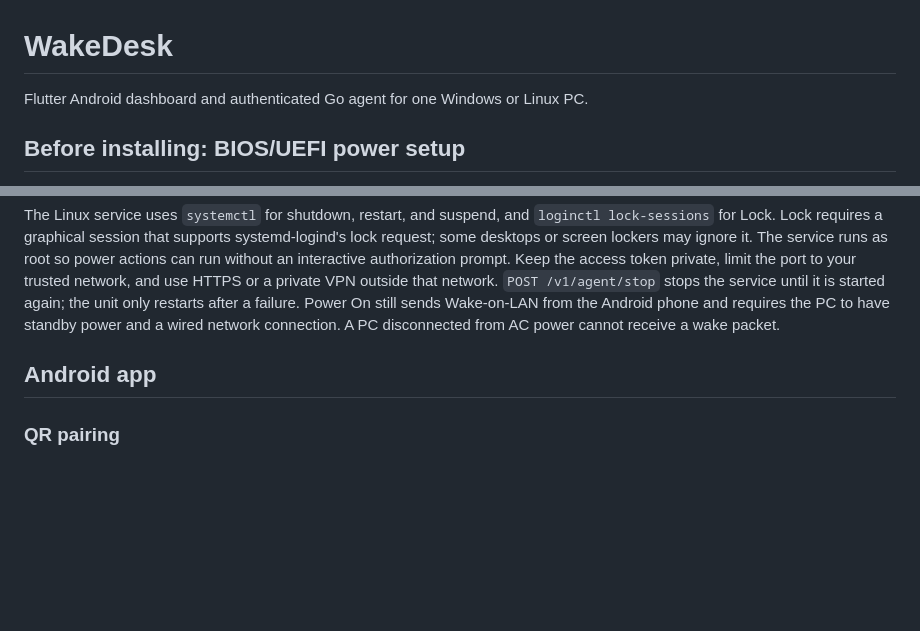
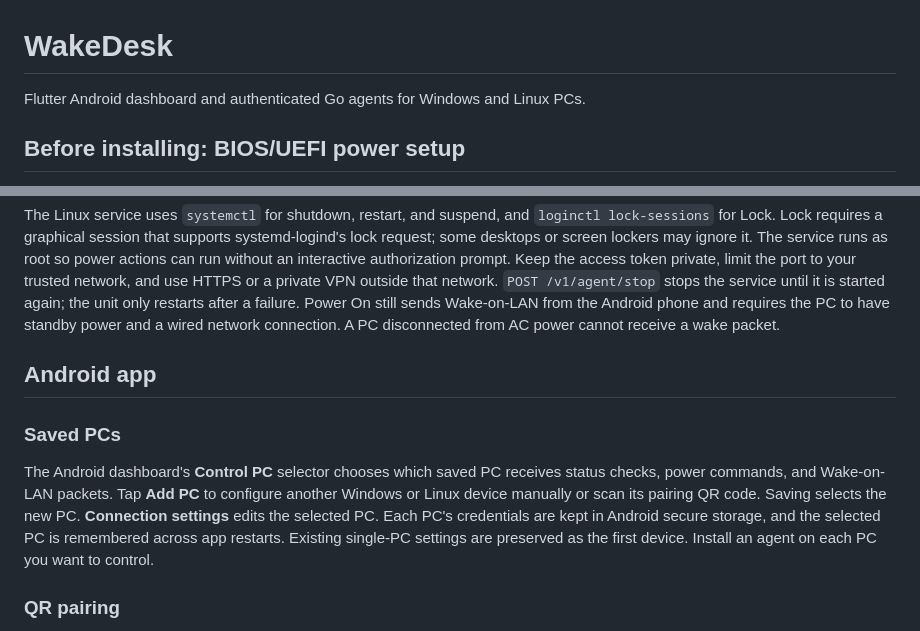
Before and after one commit to arvindesuuuuuuuuuu/Wake-desk, a Markdown page: README.md, 2 parts joined by grey strips. Drawn GitHub-style; blank space fills up the shorter version.

Commit message:
added new readme context

```diff
--- a/README.md
+++ b/README.md
@@ -1,6 +1,6 @@
 # WakeDesk
 
-Flutter Android dashboard and authenticated Go agent for one Windows or Linux PC.
+Flutter Android dashboard and authenticated Go agents for Windows and Linux PCs.
 
 ## Before installing: BIOS/UEFI power setup
 
@@ -96,6 +96,10 @@ The Linux service uses `systemctl` for shutdown, restart, and suspend, and `logi
 
 ## Android app
 
+### Saved PCs
+
+The Android dashboard's **Control PC** selector chooses which saved PC receives status checks, power commands, and Wake-on-LAN packets. Tap **Add PC** to configure another Windows or Linux device manually or scan its pairing QR code. Saving selects the new PC. **Connection settings** edits the selected PC. Each PC's credentials are kept in Android secure storage, and the selected PC is remembered across app restarts. Existing single-PC settings are preserved as the first device. Install an agent on each PC you want to control.
+
 ### QR pairing
 
 On Windows, choose the network adapter reachable from your phone and click **Show QR code** under Phone connection. On Android, open Connection and tap **Scan PC QR code**, allow camera access, and scan the Windows code. The PC name, URL, access token, MAC, and broadcast address fill automatically. Tap **Connect** to save securely and check the connection. Canceling the scanner leaves your settings unchanged; manual entry remains available.
```
